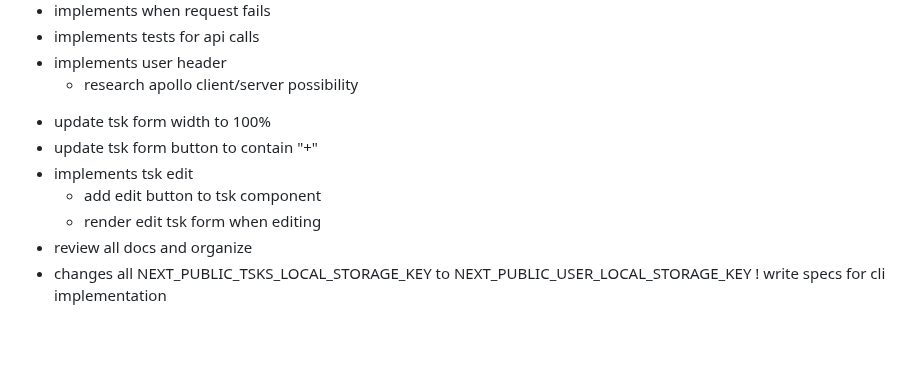
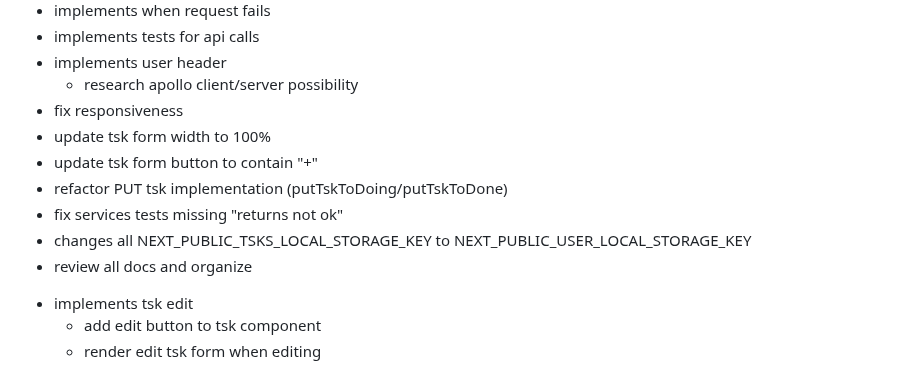
Before and after one commit to luanrv00/tsks, a Markdown page: todos.md, the part around the change. Drawn GitHub-style; blank space fills up the shorter version.

```diff
--- a/todos.md
+++ b/todos.md
@@ -73,11 +73,13 @@
 * implements tests for api calls
 * implements user header
     * research apollo client/server possibility
-- update tsk form width to 100%
-- update tsk form button to contain "+"
+* fix responsiveness
+* update tsk form width to 100%
+* update tsk form button to contain "+"
+* refactor PUT tsk implementation (putTskToDoing/putTskToDone)
+* fix services tests missing "returns not ok"
+* changes all NEXT_PUBLIC_TSKS_LOCAL_STORAGE_KEY to NEXT_PUBLIC_USER_LOCAL_STORAGE_KEY
+* review all docs and organize
 - implements tsk edit
     - add edit button to tsk component
     - render edit tsk form when editing
-- review all docs and organize
-- changes all NEXT_PUBLIC_TSKS_LOCAL_STORAGE_KEY to NEXT_PUBLIC_USER_LOCAL_STORAGE_KEY
-  ! write specs for cli implementation
```
